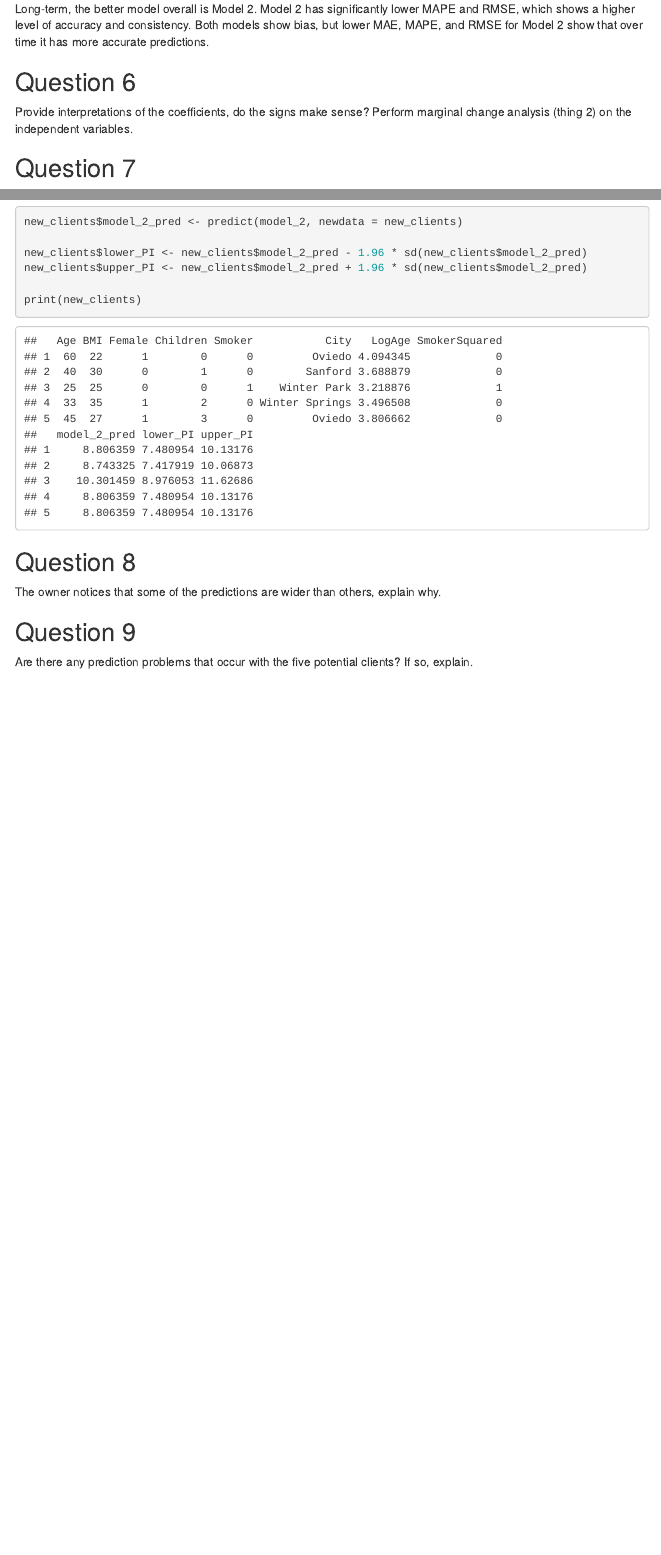
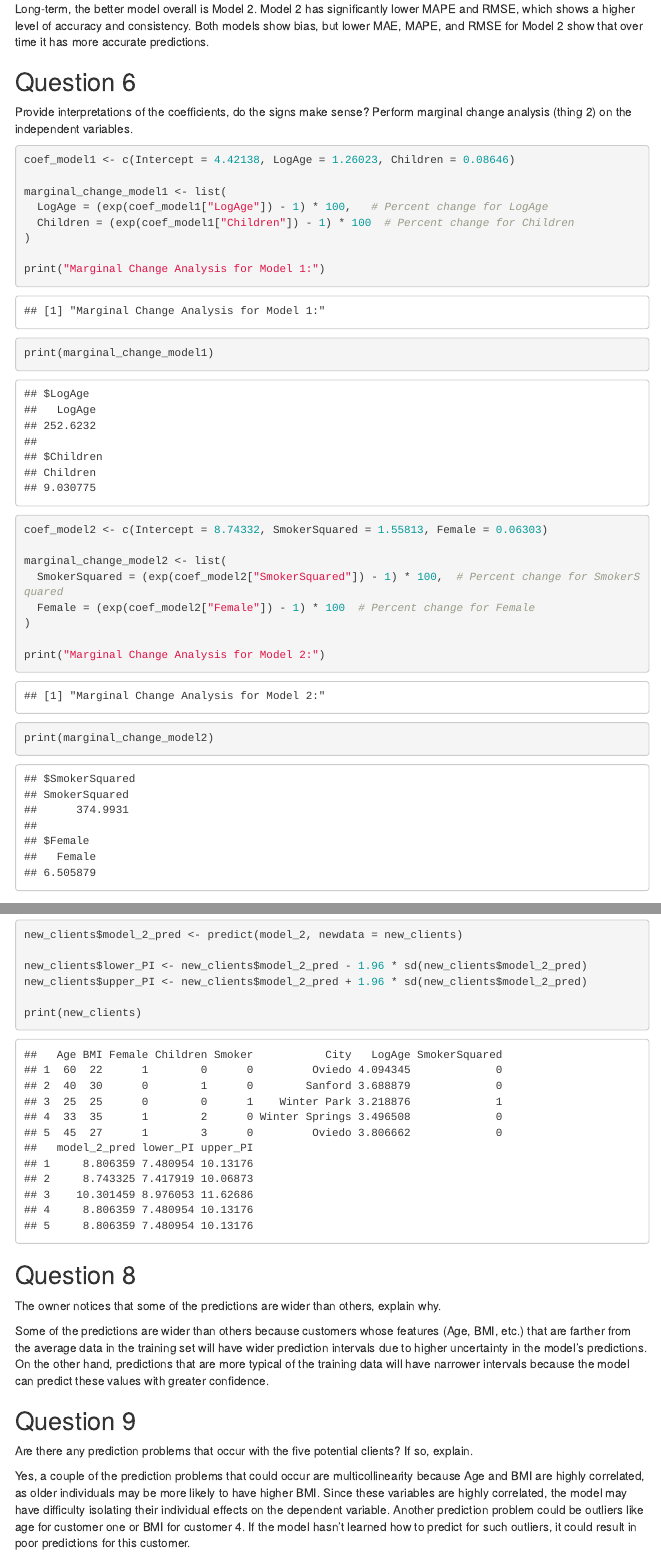
Before and after one commit to ericacarnegie/ECO6416_Group04, an R Markdown document (CodingAssignment03/CodingAssignment03.Rmd): the page in a window 1100 px wide, from 7360 px down before the commit and from 8200 px down after it, so that both start at the same text, and a second part further down, joined at a grey line. Rendered offline with R 4.5, knitr and Pandoc, with nearby package versions; some code elsewhere in the file could not run offline; menus at the side of the page are left out.

Commit message:
Added 8 & 9

````diff
--- a/CodingAssignment03/CodingAssignment03.Rmd
+++ b/CodingAssignment03/CodingAssignment03.Rmd
@@ -183,7 +191,25 @@ Long-term, the better model overall is Model 2. Model 2 has significantly lower
 Provide interpretations of the coefficients, do the signs make sense? Perform marginal change analysis (thing 2) on the independent variables.
 
 ```{r}
+coef_model1 <- c(Intercept = 4.42138, LogAge = 1.26023, Children = 0.08646)
 
+marginal_change_model1 <- list(
+  LogAge = (exp(coef_model1["LogAge"]) - 1) * 100,   # Percent change for LogAge
+  Children = (exp(coef_model1["Children"]) - 1) * 100  # Percent change for Children
+)
+
+print("Marginal Change Analysis for Model 1:")
+print(marginal_change_model1)
+
+coef_model2 <- c(Intercept = 8.74332, SmokerSquared = 1.55813, Female = 0.06303)
+
+marginal_change_model2 <- list(
+  SmokerSquared = (exp(coef_model2["SmokerSquared"]) - 1) * 100,  # Percent change for SmokerSquared
+  Female = (exp(coef_model2["Female"]) - 1) * 100  # Percent change for Female
+)
+
+print("Marginal Change Analysis for Model 2:")
+print(marginal_change_model2)
 ```
 
 
@@ -222,10 +248,13 @@ new_clients$upper_PI <- new_clients$model_2_pred + 1.96 * sd(new_clients$model_2
 print(new_clients)
 ```
 
+
 ## Question 8
 The owner notices that some of the predictions are wider than others, explain why.
 
-
+Some of the predictions are wider than others because customers whose features (Age, BMI, etc.) that are farther from the average data in the training set will have wider prediction intervals due to higher uncertainty in the model’s predictions. On the other hand, predictions that are more typical of the training data will have narrower intervals because the model can predict these values with greater confidence.
 
 ## Question 9
 Are there any prediction problems that occur with the five potential clients? If so, explain.
+
+Yes, a couple of the prediction problems that could occur are multicollinearity because Age and BMI are highly correlated, as older individuals may be more likely to have higher BMI. Since these variables are highly correlated, the model may have difficulty isolating their individual effects on the dependent variable. Another prediction problem could be outliers like age for customer one or BMI for customer 4. If the model hasn't learned how to predict for such outliers, it could result in poor predictions for this customer.
````
Also changed, not shown: CodingAssignment03/CodingAssignment03.Rmd (12 more changed lines).
